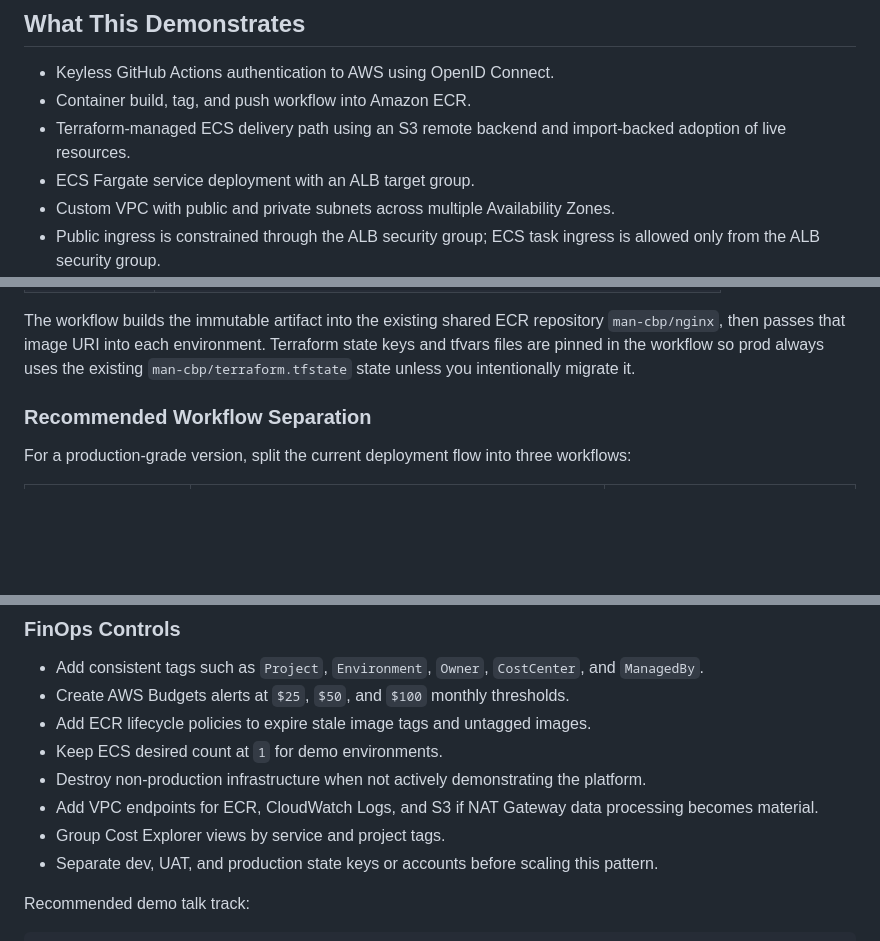
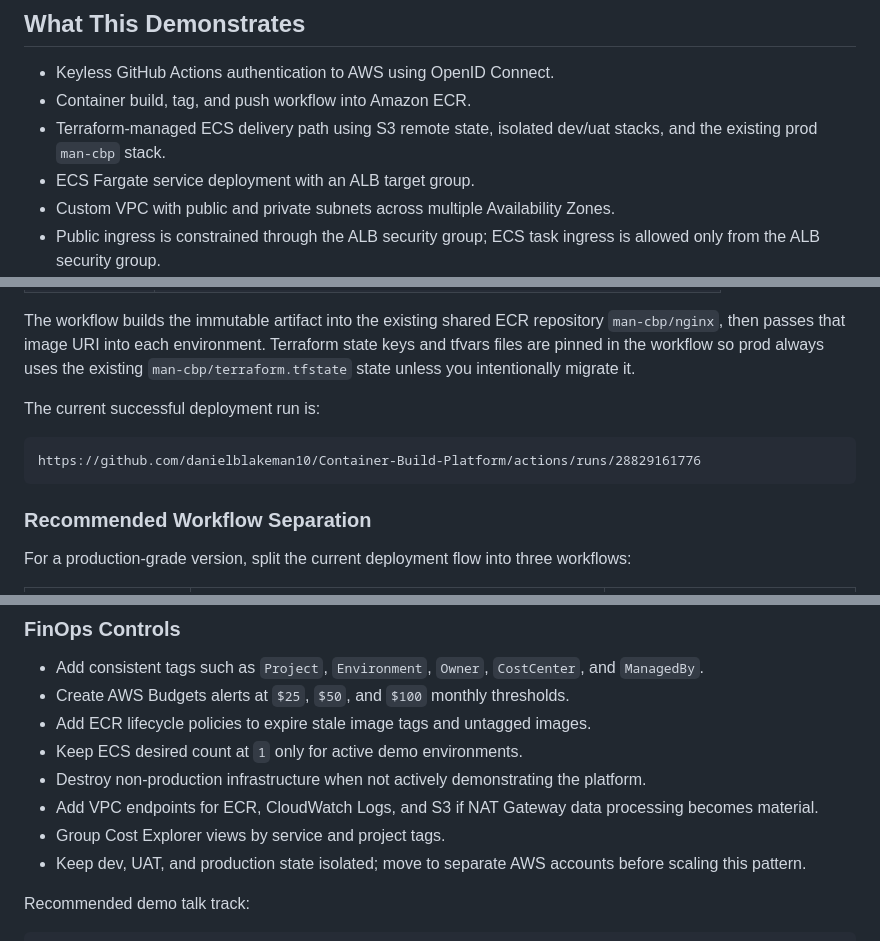
Before and after one commit to danielblakeman10/Container-Build-Platform, a Markdown page: README.md, 3 parts joined by grey strips. GitHub-like rendering; blank space fills up the shorter version.

````diff
--- a/README.md
+++ b/README.md
@@ -8,7 +8,7 @@ The repository demonstrates a production-shaped control plane: GitHub Actions us
 
 - Keyless GitHub Actions authentication to AWS using OpenID Connect.
 - Container build, tag, and push workflow into Amazon ECR.
-- Terraform-managed ECS delivery path using an S3 remote backend and import-backed adoption of live resources.
+- Terraform-managed ECS delivery path using S3 remote state, isolated dev/uat stacks, and the existing prod `man-cbp` stack.
 - ECS Fargate service deployment with an ALB target group.
 - Custom VPC with public and private subnets across multiple Availability Zones.
 - Public ingress is constrained through the ALB security group; ECS task ingress is allowed only from the ALB security group.
@@ -226,6 +256,12 @@ Each GitHub Environment should define:
 | `AWS_ROLE_ARN` | `arn:aws:iam::866934333672:role/container-build-platform-dev-gha-role` |
 
 The workflow builds the immutable artifact into the existing shared ECR repository `man-cbp/nginx`, then passes that image URI into each environment. Terraform state keys and tfvars files are pinned in the workflow so prod always uses the existing `man-cbp/terraform.tfstate` state unless you intentionally migrate it.
+
+The current successful deployment run is:
+
+```text
+https://github.com/danielblakeman10/Container-Build-Platform/actions/runs/28829161776
+```
 
 ### Recommended Workflow Separation
 
@@ -406,11 +445,11 @@ If this environment is only needed for demos, the strongest cost control is sche
 - Add consistent tags such as `Project`, `Environment`, `Owner`, `CostCenter`, and `ManagedBy`.
 - Create AWS Budgets alerts at `$25`, `$50`, and `$100` monthly thresholds.
 - Add ECR lifecycle policies to expire stale image tags and untagged images.
-- Keep ECS desired count at `1` for demo environments.
+- Keep ECS desired count at `1` only for active demo environments.
 - Destroy non-production infrastructure when not actively demonstrating the platform.
 - Add VPC endpoints for ECR, CloudWatch Logs, and S3 if NAT Gateway data processing becomes material.
 - Group Cost Explorer views by service and project tags.
-- Separate dev, UAT, and production state keys or accounts before scaling this pattern.
+- Keep dev, UAT, and production state isolated; move to separate AWS accounts before scaling this pattern.
 
 Recommended demo talk track:
 
````
Also changed, not shown: other parts of README.md (+68 -35 lines).
